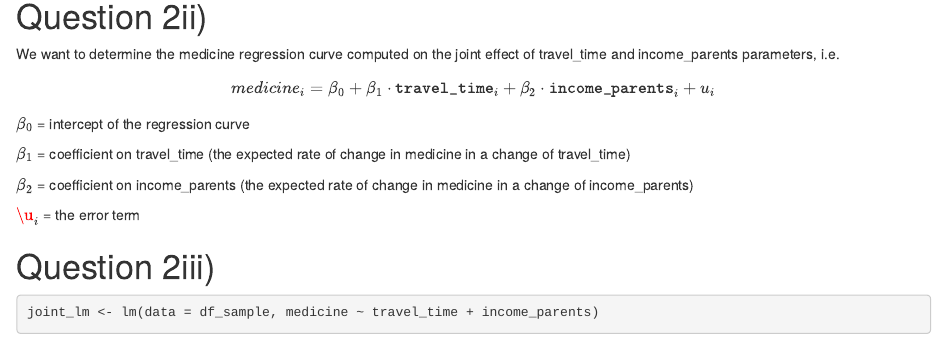
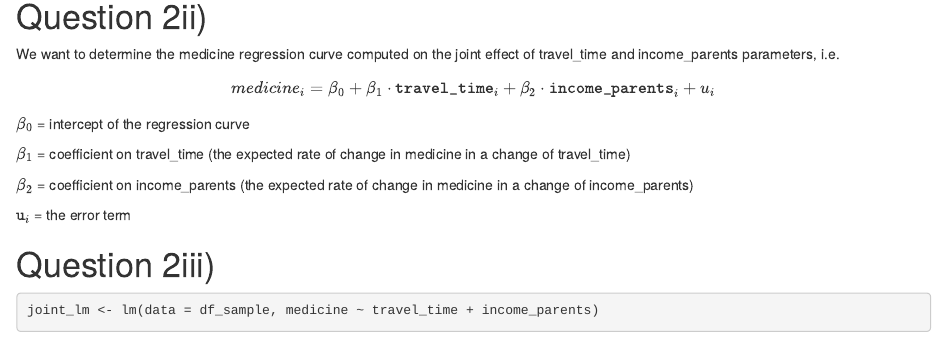
Before and after one commit to cedricly-git/DAII, an R Markdown document (Assignment 3/Assignment 3.Rmd): the page in a window 1100 px wide, from 1840 px down. Rendered offline with R 4.5, knitr and Pandoc, with nearby package versions; some code elsewhere in the file could not run offline.

Commit message:
final version

````diff
--- a/Assignment 3/Assignment 3.Rmd
+++ b/Assignment 3/Assignment 3.Rmd
@@ -106,7 +106,7 @@ $\beta_1$ = coefficient on travel_time (the expected rate of change in medicine
 
 $\beta_2$ = coefficient on income_parents (the expected rate of change in medicine in a change of income_parents)
 
-$\u_i$ = the error term
+$\texttt{u}_i$ = the error term
 
 # Question 2iii)
 ```{r}
````
Also changed, not shown: Assignment 3/Assignment-3.html, Assignment 3/Assignment 3.Rmd (3 more changed lines), 1 other file.
